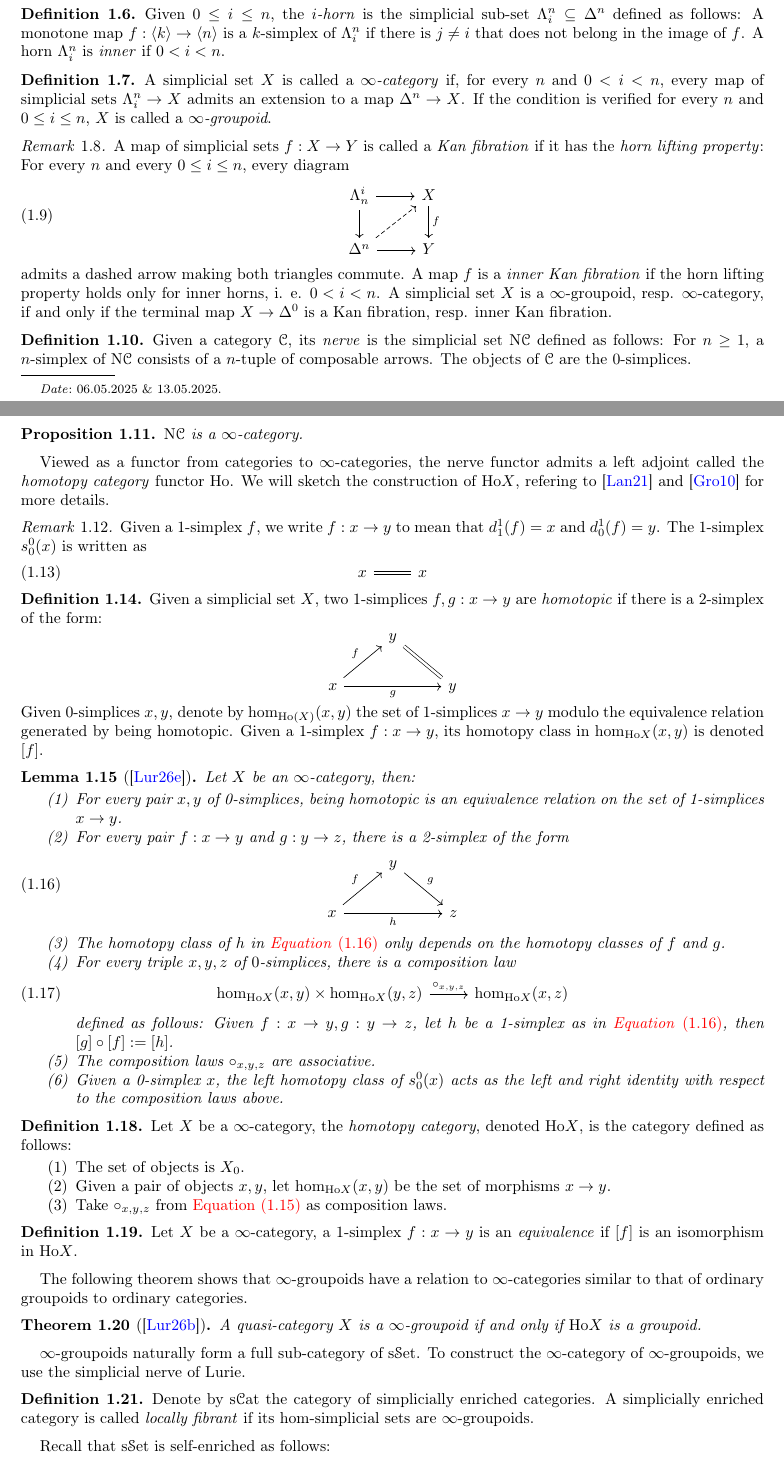
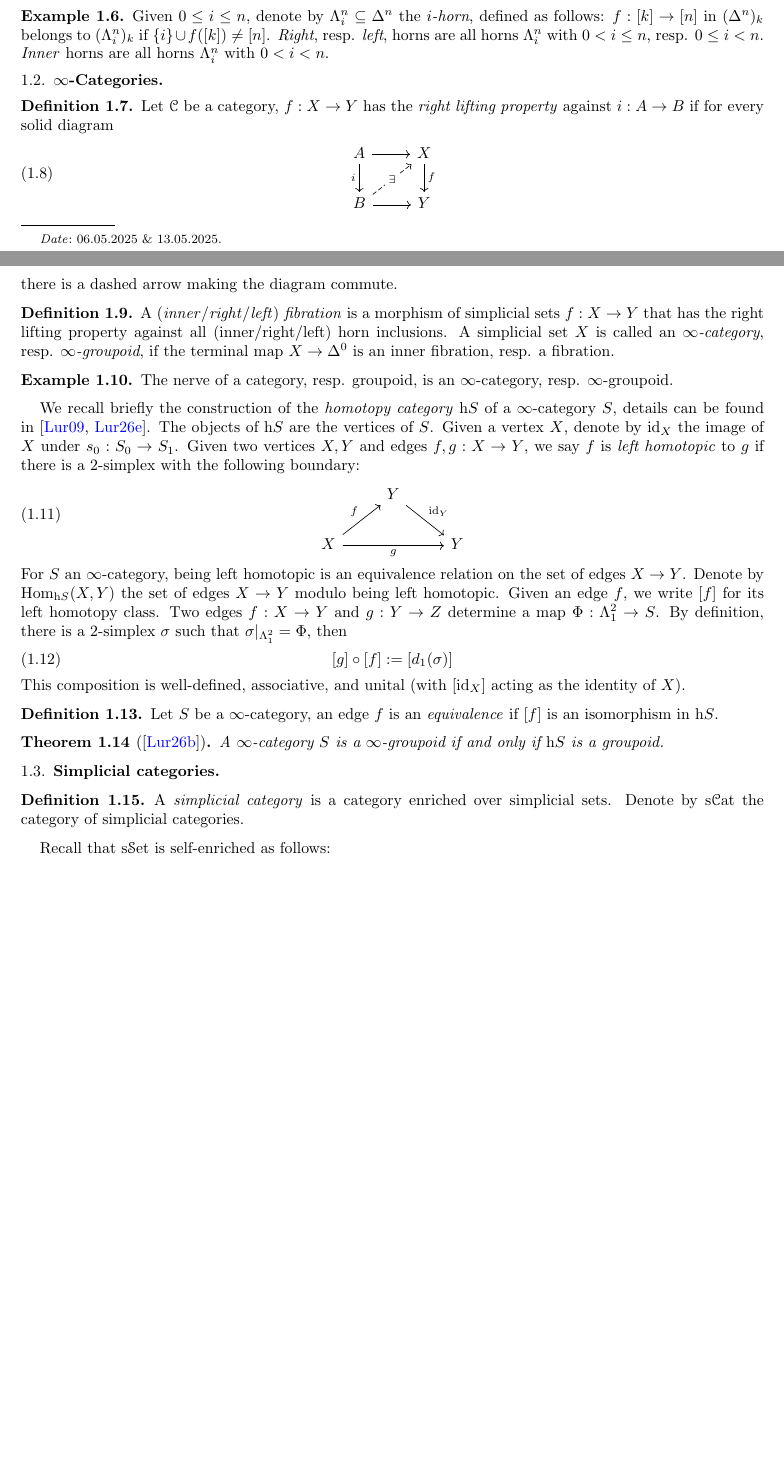
Before and after one commit to nimarasekh/DiffCoh-SoSe25, a LaTeX paper (Diff_Coh_2.tex, which reads Diff_Coh.sty): two parts of pages 1 and 2 of 6, joined at a grey line, cut so that both start at the same text, the shorter picture padded with empty space. Compiled offline with pdfLaTeX.

Commit message:
partially edited diffcoh2

```diff
--- a/Diff_Coh.sty
+++ b/Diff_Coh.sty
@@ -7,7 +7,7 @@
 \RequirePackage{mathrsfs}
 \RequirePackage{enumerate}
 \RequirePackage{mathtools}
-\RequirePackage[T1]{fontenc}
+% \RequirePackage[T1]{fontenc}
 \RequirePackage{circledsteps}
 \setlength{\marginparwidth}{2cm}
 \RequirePackage[margin=2.5cm]{geometry}
@@ -59,24 +59,28 @@
 \newcommand{\bZ}{\mathbb{Z}}
 
 \newcommand{\op}{\mathrm{op}} % opposite
+\newcommand{\im}{\mathrm{im}} % image
+\newcommand{\id}{\mathrm{id}} % identity
 \newcommand{\set}{\lS\mathrm{et}} % category of sets
+\newcommand{\poset}{\lP\lO\set} % category of partially ordered sets
 \newcommand{\Grpd}{\lG\mathrm{rpd}} % category of groupoids
 \newcommand{\cat}{\lC\mathrm{at}} % category of categories
 \newcommand{\Fun}{\lF\mathrm{un}} % category of functors
 \newcommand{\Shv}{\lS\mathrm{hv}} % category of sheaves
 \newcommand{\hi}{\mathrm{hi}} % homotopy invariant
-\newcommand{\Ho}{\mathrm{Ho}} % homotopy category
+\newcommand{\Ho}{\mathrm{h}} % homotopy category
 \newcommand{\BDelta}{\bm{\Delta}} % simplex category
 \newcommand{\sset}{\mathrm{s}\set} % category of simplicial sets
 \newcommand{\Top}{\lT\op} % category of topological spaces
 \newcommand{\Open}{\lO\mathrm{pen}} % category of open subspaces
-\newcommand{\Sing}{\mathrm{Sing}}
+\newcommand{\Sing}{\lS\mathrm{ing}} % singular simplicial set
 \newcommand{\scat}{\mathrm{s}\cat} % category of simplicial categories
 \newcommand{\Path}{\mathrm{Path}} % path (simplicial category)
 \newcommand{\PSp}{\lP\Sp} % pre-spectra
 \newcommand{\Sp}{\lS\mathrm{p}} % category of spectra
 \newcommand{\st}{\mathrm{st}} % stable
 \newcommand{\Hom}{\lH\mathrm{om}} % enriched hom-spaces, hom-spectrum
+\renewcommand{\hom}{\mathrm{Hom}} % hom-set, hom-space
 \newcommand{\Mon}{\lM\mathrm{on}} % category of monoid objects
 \newcommand{\CMon}{\lC\Mon} % category of commutative monoid objects
 \newcommand{\Grp}{\lG\mathrm{rp}} % category of groups
@@ -144,7 +149,7 @@
 \theoremstyle{remark}
 \newtheorem{remark}[equation]{Remark}
 % \newtheorem{intone}[equation]{Intuition}
-% \newtheorem{notation}[equation]{Notation}
+\newtheorem{notation}[equation]{Notation}
 \newtheorem{question}[equation]{Question}
 % \newtheorem{conjone}[equation]{Conjecture}
 % \newtheorem{warning}[equation]{Warning}
--- a/Diff_Coh_2.tex
+++ b/Diff_Coh_2.tex
@@ -33,65 +22,0 @@ A simplicial set can be depicted as follows:
-\simpset{X_0}{X_1}{X_2}{}{}{}{}
-\end{equation}
-\begin{definition}
-  Given $0\leq i\leq n$, the \emph{$i$-horn} is the simplicial sub-set $\Lambda^n_i\subseteq\Delta^n$ defined as follows: A monotone map $f:\langle k\rangle\to\langle n\rangle$ is a $k$-simplex of $\Lambda^n_i$ if there is $j\neq i$ that does not belong in the image of $f$. A horn $\Lambda^n_i$ is \emph{inner} if $0<i<n$.
-\end{definition}
-\begin{definition}A simplicial set $X$ is called a \emph{$\infty$-category} if, for every $n$ and $0<i<n$, every map of simplicial sets $\Lambda^n_i\to X$ admits an extension to a map $\Delta^n\to X$. If the condition is verified for every $n$ and $0\leq i\leq n$, $X$ is called a \emph{$\infty$-groupoid}.
-\end{definition}
-\begin{remark}
-  A map of simplicial sets $f:X\to Y$ is called a \emph{Kan fibration} if it has the \emph{horn lifting property}: For every $n$ and every $0\leq i\leq n$, every diagram \begin{equation}
-    \begin{tikzcd}
-      \Lambda^i_n \arrow[r] \arrow[d] & X \arrow[d,"f"] \\
-      \Delta^n \arrow[ru,dashed] \arrow[r] & Y
-    \end{tikzcd}
-  \end{equation}admits a dashed arrow making both triangles commute. A map $f$ is a \emph{inner Kan fibration} if the horn lifting property holds only for inner horns, i. e. $0<i<n$. A simplicial set $X$ is a $\infty$-groupoid, resp. $\infty$-category, if and only if the terminal map $X\to\Delta^0$ is a Kan fibration, resp. inner Kan fibration.
-\end{remark}
-\begin{definition}
-  Given a category $\lC$, its \emph{nerve} is the simplicial set $\mN\lC$ defined as follows: For $n\geq1$, a $n$-simplex of $\mN\lC$ consists of a $n$-tuple of composable arrows. The objects of $\lC$ are the $0$-simplices.
-\end{definition}
-\begin{proposition}
-  $\mN\lC$ is a $\infty$-category.
-\end{proposition}
-Viewed as a functor from categories to $\infty$-categories, the nerve functor admits a left adjoint called the \emph{homotopy category} functor $\Ho$. We will sketch the construction of $\Ho X$, refering to \cite{land2021introduction} and \cite{groth2010inftycats} for more details.
-\begin{remark}
-  Given a 1-simplex $f$, we write $f:x\to y$ to mean that $d^1_1(f)=x$ and $d^1_0(f)=y$. The 1-simplex $s^0_0(x)$ is written as \begin{equation}
-    \begin{tikzcd}
-      x \arrow[r,no head,double line] & x
-    \end{tikzcd}
-  \end{equation}
-\end{remark}
-\begin{definition}
-  Given a simplicial set $X$, two 1-simplices $f,g:x\to y$ are \emph{homotopic} if there is a 2-simplex of the form:
-  \begin{center}
-    \begin{tikzcd}
-      & y \arrow[dr,no head,double line] & \\
-      x \arrow[ru,"f"] \arrow[rr,"g"'] & {} & y
-    \end{tikzcd}
-  \end{center}
-  Given 0-simplices $x,y$, denote by $\hom_{\Ho(X)}(x,y)$ the set of 1-simplices $x\to y$ modulo the equivalence relation generated by being homotopic. Given a 1-simplex $f:x\to y$, its homotopy class in $\hom_{\Ho X}(x,y)$ is denoted $[f]$.
-\end{definition}
-\begin{lemma}[{\cite{kerodon2026homcat}}]\label{lem:homcat}
-  Let $X$ be an $\infty$-category, then:
-  \begin{enumerate}
-    \item For every pair $x,y$ of 0-simplices, being homotopic is an equivalence relation on the set of 1-simplices $x\to y$.
-    \item For every pair $f:x\to y$ and $g:y\to z$, there is a 2-simplex of the form \begin{equation}\label{eq:comp}
-      \begin{tikzcd}
-        & y \arrow[dr,"g"] & \\
-        x \arrow[ru,"f"] \arrow[rr,"h"'] & & z
-      \end{tikzcd}
-    \end{equation}
-    \item The homotopy class of $h$ in \cref{eq:comp} only depends on the homotopy classes of $f$ and $g$.
-    \item For every triple $x,y,z$ of $0$-simplices, there is a composition law \begin{equation}
-      \begin{tikzcd}
-        \hom_{\Ho X}(x,y) \times \hom_{\Ho X}(y,z) \arrow[r,"\circ_{x,y,z}"] & \hom_{\Ho X}(x,z)
-      \end{tikzcd}
-    \end{equation}defined as follows: Given $f:x\to y,g:y\to z$, let $h$ be a 1-simplex as in \cref{eq:comp}, then $[g]\circ[f]:=[h]$.
-    \item The composition laws $\circ_{x,y,z}$ are associative.
-    \item Given a 0-simplex $x$, the left homotopy class of $s^0_0(x)$ acts as the left and right identity with respect to the composition laws above.
-  \end{enumerate}
-\end{lemma}
-\begin{definition}
-  Let $X$ be a $\infty$-category, the \emph{homotopy category}, denoted $\Ho X$, is the category defined as follows:
-  \begin{enumerate}
-    \item The set of objects is $X_0$.
-    \item Given a pair of objects $x,y$, let $\hom_{\Ho X}(x,y)$ be the set of morphisms $x\to y$.
-    \item Take $\circ_{x,y,z}$ from \cref{lem:homcat} as composition laws.
@@ -100,14 +39,51 @@ Viewed as a functor from categories to $\infty$-categories, the nerve functor ad
+\begin{example}
+  Given a natural number $n$, denote by $\partial\Delta^n\subseteq\Delta^n$ the \emph{boundary} of $\Delta^n$, defined as follows: $f:[k]\to[n]$ in $(\Delta^n)_k$ belongs to $(\partial\Delta^n)_k$ if $f$ is non-surjective.
+\end{example}
+\begin{example}
+  Given $0\leq i\leq n$, denote by $\Lambda^n_i\subseteq\Delta^n$ the \emph{$i$-horn}, defined as follows: $f:[k]\to[n]$ in $(\Delta^n)_k$ belongs to $(\Lambda^n_i)_k$ if $\{i\}\cup f([k])\neq[n]$. \emph{Right}, resp. \emph{left}, horns are all horns $\Lambda^n_i$ with $0<i\leq n$, resp. $0\leq i<n$. \emph{Inner} horns are all horns $\Lambda^n_i$ with $0<i<n$.
+\end{example}
+
+\subsection{\texorpdfstring{$\infty$}{oo}-Categories}
 \begin{definition}
-  Let $X$ be a $\infty$-category, a 1-simplex $f:x\to y$ is an \emph{equivalence} if $[f]$ is an isomorphism in $\Ho X$.
+  Let $\lC$ be a category, $f:X\to Y$ has the \emph{right lifting property} against $i:A\to B$ if for every solid diagram \begin{equation}
+    \begin{tikzcd}
+      A \arrow[d,"i"']\arrow[r] & X \arrow[d,"f"] \\
+      B \arrow[ru,dashed,"\exists" description]\arrow[r] & Y
+    \end{tikzcd}
+  \end{equation}there is a dashed arrow making the diagram commute.
 \end{definition}
-The following theorem shows that $\infty$-groupoids have a relation to $\infty$-categories similar to that of ordinary groupoids to ordinary categories.
+\begin{definition}
+  A (\emph{inner}/\emph{right}/\emph{left}) \emph{fibration} is a morphism of simplicial sets $f:X\to Y$ that has the right lifting property against all (inner/right/left) horn inclusions. A simplicial set $X$ is called an \emph{$\infty$-category}, resp. \emph{$\infty$-groupoid}, if the terminal map $X\to\Delta^0$ is an inner fibration, resp. a fibration.
+\end{definition}
+\begin{example}
+  The nerve of a category, resp. groupoid, is an $\infty$-category, resp. $\infty$-groupoid.
+\end{example}
+We recall briefly the construction of the \emph{homotopy category} $\Ho S$ of a $\infty$-category $S$, details can be found in \cite{lurie2009htt,kerodon2026homcat}. The objects of $\Ho S$ are the vertices of $S$. Given a vertex $X$, denote by $\id_X$ the image of $X$ under $s_0:S_0\to S_1$. Given two vertices $X,Y$ and edges $f,g:X\to Y$, we say $f$ is \emph{left homotopic} to $g$ if there is a 2-simplex with the following boundary:
+\begin{equation}
+    \begin{tikzcd}
+      & Y \arrow[dr,"\id_Y"] & \\
+      X \arrow[ru,"f"] \arrow[rr,"g"'] & {} & Y
+    \end{tikzcd}
+\end{equation}For $S$ an $\infty$-category, being left homotopic is an equivalence relation on the set of edges $X\to Y$. Denote by $\hom_{\Ho S}(X,Y)$ the set of edges $X\to Y$ modulo being left homotopic. Given an edge $f$, we write $[f]$ for its left homotopy class. Two edges $f:X\to Y$ and $g:Y\to Z$ determine a map $\Phi:\Lambda^2_1\to S$. By definition, there is a 2-simplex $\sigma$ such that $\sigma|_{\Lambda^2_1}=\Phi$, then \begin{equation}
+  [g]\circ[f]:=[d_1(\sigma)]
+\end{equation}
+This composition is well-defined, associative, and unital (with $[\id_X]$ acting as the identity of $X$).
+% -----------TO BE CONTINUED-----------
+\begin{definition}
+  Let $S$ be a $\infty$-category, an edge $f$ is an \emph{equivalence} if $[f]$ is an isomorphism in $\Ho S$.
+\end{definition}
 \begin{theorem}[\cite{kerodon2026joyal}]
-  A quasi-category $X$ is a $\infty$-groupoid if and only if $\Ho X$ is a groupoid.
+  A $\infty$-category $S$ is a $\infty$-groupoid if and only if $\Ho S$ is a groupoid.
 \end{theorem}
-$\infty$-groupoids naturally form a full sub-category of $\sset$. To construct the $\infty$-category of $\infty$-groupoids, we use the simplicial nerve of Lurie.
+
+\subsection{Simplicial categories}
+
 \begin{definition}
-  Denote by $\scat$ the category of simplicially enriched categories. A simplicially enriched category is called \emph{locally fibrant} if its hom-simplicial sets are $\infty$-groupoids.
+  A \emph{simplicial category} is a category enriched over simplicial sets. Denote by $\scat$ the category of simplicial categories.
 \end{definition}
+
+%-----------TO BE CONTINUED-----------
+
 Recall that $\sset$ is self-enriched as follows:
 \begin{definition}
    Given two simplicial sets $X,Y$, the \emph{hom-simplicial set} $\hom^\Delta_{\sset}(X,Y)$ is defined as follows: A $n$-simplex consists of a map of simplicial sets $\Delta^n\times X\to Y$.
```
Also changed, not shown: Diff_Coh_2.pdf, Diff_Coh.sty (13 more changed lines), Diff_Coh_2.tex (34 more changed lines).
